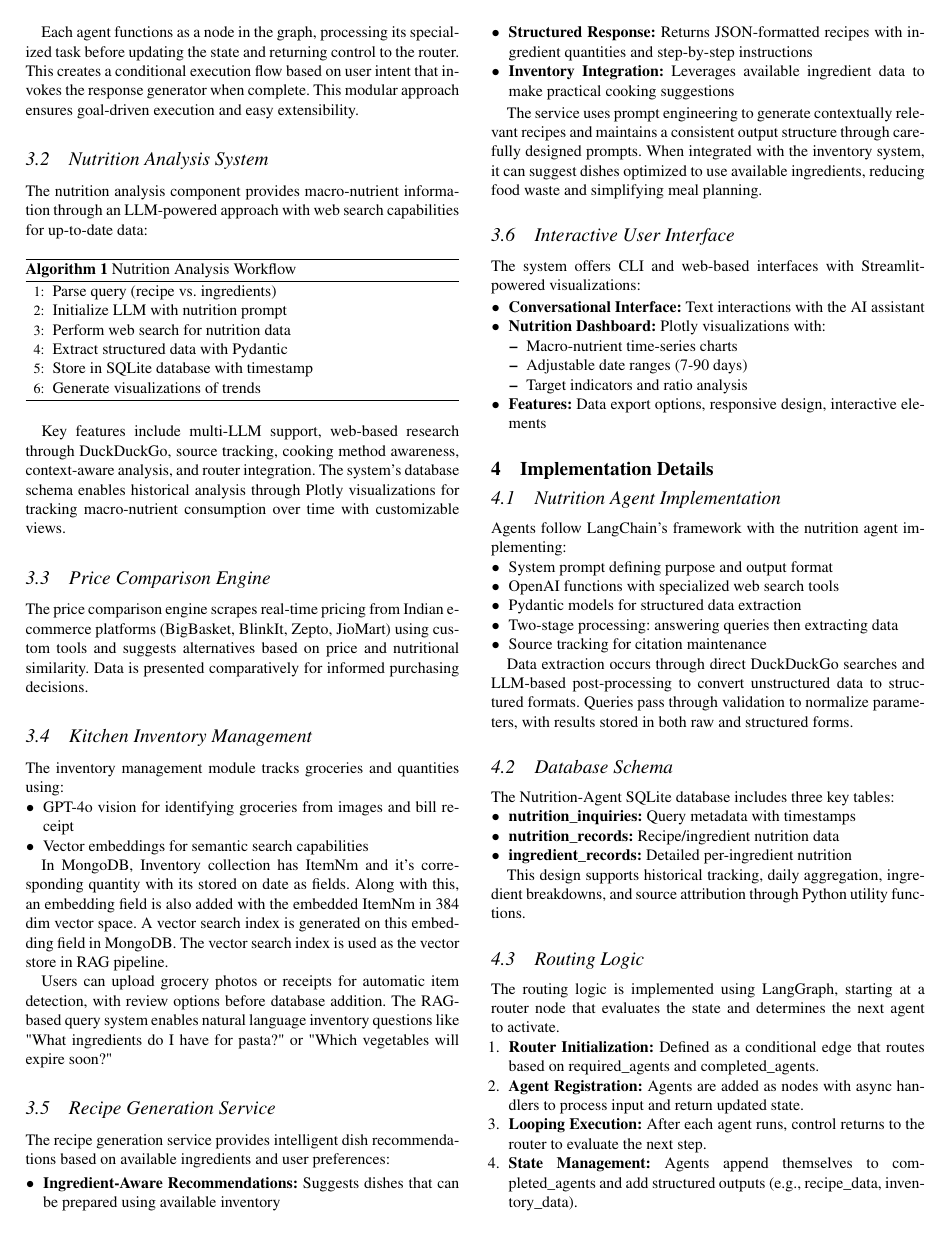
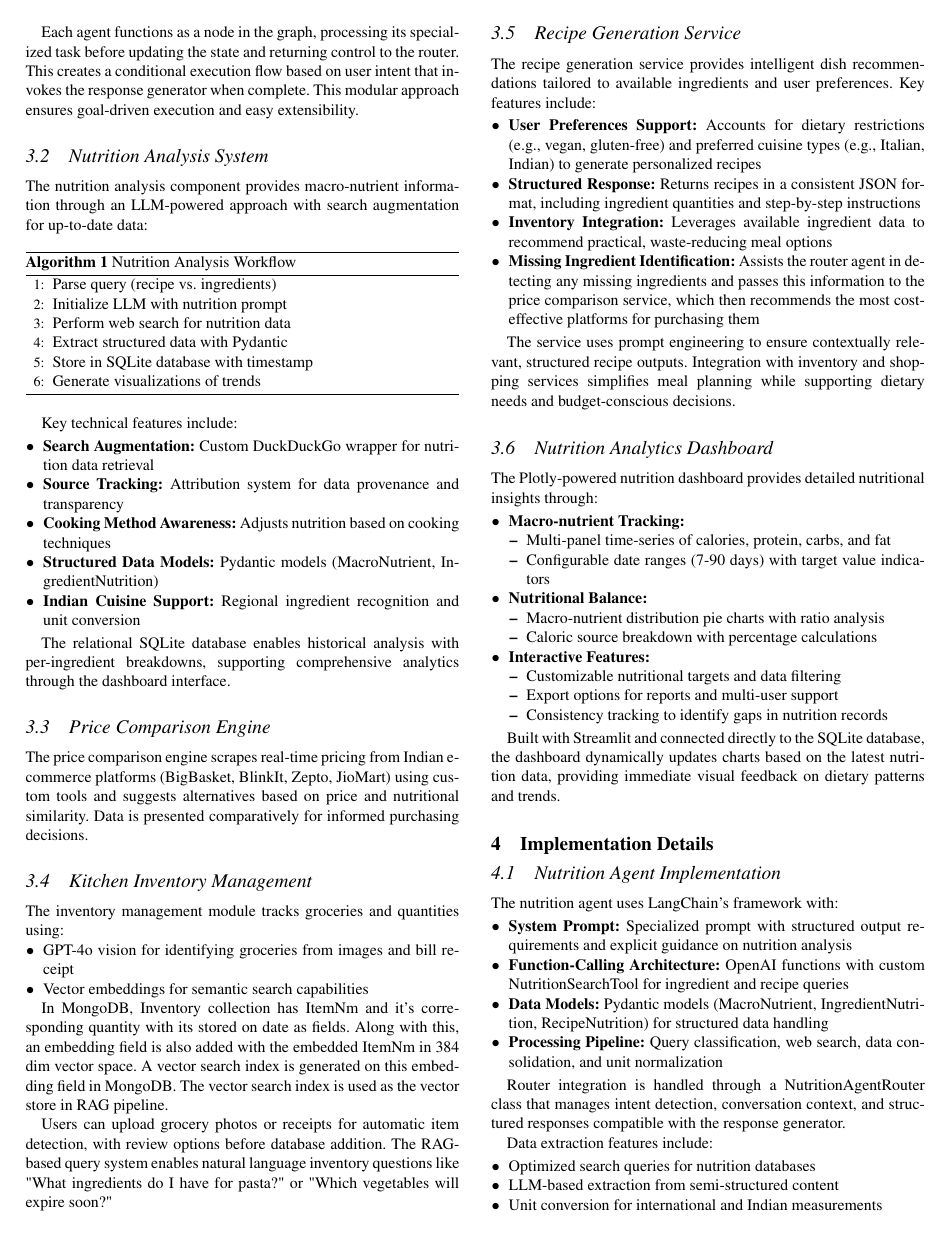
Before and after one commit to chandanraoiisc/masala-mamu-agent-ai, a LaTeX document (report/report.tex): page 2 of 5. The pictures show the PDF file report/report.pdf that the author committed with the source.

Commit message:
updated report

```diff
--- a/report/report.tex
+++ b/report/report.tex
@@ -173,7 +173,7 @@ Each agent functions as a node in the graph, processing its specialized task bef
 
 \subsection{Nutrition Analysis System}
 
-The nutrition analysis component provides macro-nutrient information through an LLM-powered approach with web search capabilities for up-to-date data:
+The nutrition analysis component provides macro-nutrient information through an LLM-powered approach with search augmentation for up-to-date data:
 
 \begin{algorithm}
 \caption{Nutrition Analysis Workflow}
@@ -187,7 +187,21 @@ The nutrition analysis component provides macro-nutrient information through an
 \end{algorithmic}
 \end{algorithm}
 
-Key features include multi-LLM support, web-based research through DuckDuckGo, source tracking, cooking method awareness, context-aware analysis, and router integration. The system's database schema enables historical analysis through Plotly visualizations for tracking macro-nutrient consumption over time with customizable views.
+Key technical features include:
+
+\begin{itemize}[noitemsep,topsep=0pt]
+    \item \textbf{Search Augmentation:} Custom DuckDuckGo wrapper for nutrition data retrieval
+
+    \item \textbf{Source Tracking:} Attribution system for data provenance and transparency
+
+    \item \textbf{Cooking Method Awareness:} Adjusts nutrition based on cooking techniques
+
+    \item \textbf{Structured Data Models:} Pydantic models (MacroNutrient, IngredientNutrition)
+
+    \item \textbf{Indian Cuisine Support:} Regional ingredient recognition and unit conversion
+\end{itemize}
+
+The relational SQLite database enables historical analysis with per-ingredient breakdowns, supporting comprehensive analytics through the dashboard interface.
 
 \subsection{Price Comparison Engine}
 
@@ -207,50 +221,75 @@ Users can upload grocery photos or receipts for automatic item detection, with r
 
 \subsection{Recipe Generation Service}
 
-The recipe generation service provides intelligent dish recommendations based on available ingredients and user preferences:
+The recipe generation service provides intelligent dish recommendations tailored to available ingredients and user preferences. Key features include:
 
 \begin{itemize}[noitemsep,topsep=0pt]
-    \item \textbf{Ingredient-Aware Recommendations:} Suggests dishes that can be prepared using available inventory
-    \item \textbf{Structured Response:} Returns JSON-formatted recipes with ingredient quantities and step-by-step instructions
-    \item \textbf{Inventory Integration:} Leverages available ingredient data to make practical cooking suggestions
+    \item \textbf{User Preferences Support:} Accounts for dietary restrictions (e.g., vegan, gluten-free) and preferred cuisine types (e.g., Italian, Indian) to generate personalized recipes
+    \item \textbf{Structured Response:} Returns recipes in a consistent JSON format, including ingredient quantities and step-by-step instructions
+    \item \textbf{Inventory Integration:} Leverages available ingredient data to recommend practical, waste-reducing meal options
+    \item \textbf{Missing Ingredient Identification:} Assists the router agent in detecting any missing ingredients and passes this information to the price comparison service, which then recommends the most cost-effective platforms for purchasing them
 \end{itemize}
 
-The service uses prompt engineering to generate contextually relevant recipes and maintains a consistent output structure through carefully designed prompts. When integrated with the inventory system, it can suggest dishes optimized to use available ingredients, reducing food waste and simplifying meal planning.
+The service uses prompt engineering to ensure contextually relevant, structured recipe outputs. Integration with inventory and shopping services simplifies meal planning while supporting dietary needs and budget-conscious decisions.
 
-\subsection{Interactive User Interface}
 
-The system offers CLI and web-based interfaces with Streamlit-powered visualizations:
+\subsection{Nutrition Analytics Dashboard}
+
+The Plotly-powered nutrition dashboard provides detailed nutritional insights through:
 
 \begin{itemize}[noitemsep,topsep=0pt]
-    \item \textbf{Conversational Interface:} Text interactions with the AI assistant
-    \item \textbf{Nutrition Dashboard:} Plotly visualizations with:
+    \item \textbf{Macro-nutrient Tracking:}
       \begin{itemize}[noitemsep,topsep=0pt]
-        \item Macro-nutrient time-series charts
-        \item Adjustable date ranges (7-90 days)
-        \item Target indicators and ratio analysis
+        \item Multi-panel time-series of calories, protein, carbs, and fat
+        \item Configurable date ranges (7-90 days) with target value indicators
       \end{itemize}
-    \item \textbf{Features:} Data export options, responsive design, interactive elements
+
+    \item \textbf{Nutritional Balance:}
+      \begin{itemize}[noitemsep,topsep=0pt]
+        \item Macro-nutrient distribution pie charts with ratio analysis
+        \item Caloric source breakdown with percentage calculations
+      \end{itemize}
+
+    \item \textbf{Interactive Features:}
+      \begin{itemize}[noitemsep,topsep=0pt]
+        \item Customizable nutritional targets and data filtering
+        \item Export options for reports and multi-user support
+        \item Consistency tracking to identify gaps in nutrition records
+      \end{itemize}
 \end{itemize}
+
+Built with Streamlit and connected directly to the SQLite database, the dashboard dynamically updates charts based on the latest nutrition data, providing immediate visual feedback on dietary patterns and trends.
 
 \section{Implementation Details}
 
 \subsection{Nutrition Agent Implementation}
 
-Agents follow LangChain's framework with the nutrition agent implementing:
+The nutrition agent uses LangChain's framework with:
+
 \begin{itemize}[noitemsep,topsep=0pt]
-    \item System prompt defining purpose and output format
-    \item OpenAI functions with specialized web search tools
-    \item Pydantic models for structured data extraction
-    \item Two-stage processing: answering queries then extracting data
-    \item Source tracking for citation maintenance
+    \item \textbf{System Prompt:} Specialized prompt with structured output requirements and explicit guidance on nutrition analysis
+
+    \item \textbf{Function-Calling Architecture:} OpenAI functions with custom NutritionSearchTool for ingredient and recipe queries
+
+    \item \textbf{Data Models:} Pydantic models (MacroNutrient, IngredientNutrition, RecipeNutrition) for structured data handling
+
+    \item \textbf{Processing Pipeline:} Query classification, web search, data consolidation, and unit normalization
 \end{itemize}
 
-Data extraction occurs through direct DuckDuckGo searches and LLM-based post-processing to convert unstructured data to structured formats. Queries pass through validation to normalize parameters, with results stored in both raw and structured forms.
+Router integration is handled through a NutritionAgentRouter class that manages intent detection, conversation context, and structured responses compatible with the response generator.
+
+Data extraction features include:
+
+\begin{itemize}[noitemsep,topsep=0pt]
+    \item Optimized search queries for nutrition databases
+    \item LLM-based extraction from semi-structured content
+    \item Unit conversion for international and Indian measurements
+    \item Error handling with fallback mechanisms
+\end{itemize}
+
+The implementation stores both raw and processed data for auditability while providing accurate nutrition information with source citations.
 
 \subsection{Database Schema}
 
 The Nutrition-Agent SQLite database includes three key tables:
 \begin{itemize}[noitemsep,topsep=0pt]
-    \item \textbf{nutrition\_inquiries:} Query metadata with timestamps
-    \item \textbf{nutrition\_records:} Recipe/ingredient nutrition data
-    \item \textbf{ingredient\_records:} Detailed per-ingredient nutrition
@@ -257,6 +299,6 @@ The Nutrition-Agent SQLite database includes three key tables:
 \end{itemize}
 
-This design supports historical tracking, daily aggregation, ingredient breakdowns, and source attribution through Python utility functions.
+This relational design enables time-series analysis of nutrition patterns, per-ingredient nutritional impact assessment, data integrity through foreign key constraints, and optimized queries for dashboard visualizations. Database utility functions abstract complex queries while maintaining performance with large datasets spanning months of nutrition records.
 
 \subsection{Routing Logic}
 
@@ -285,5 +327,3 @@ Used OCR Readers for reading the grocery bills and handwritten texts, easyOCR as
 
 Similarly, a dataset of different vegetables is crawled from web for comparing different models for image detection. A clip model using a small patch and large patch of openAI Vit pretrained model is compared with gpt-4O.
 Clip model with large patch performed much better with higher accuracy but failed in distinguishing alike items eg: Peas vs Beans. Gpt-4o performed with full accuracy in identifying individual as well as group of vegetables which are declutterred. For the below comparison used individual and decluttered bunch of vegetables’ images
-
-\subsection{Nutrition Accuracy}
```
Also changed, not shown: nutrition-agent/README.md, report/report.pdf, report/report.tex (16 more changed lines), 3 other files.
